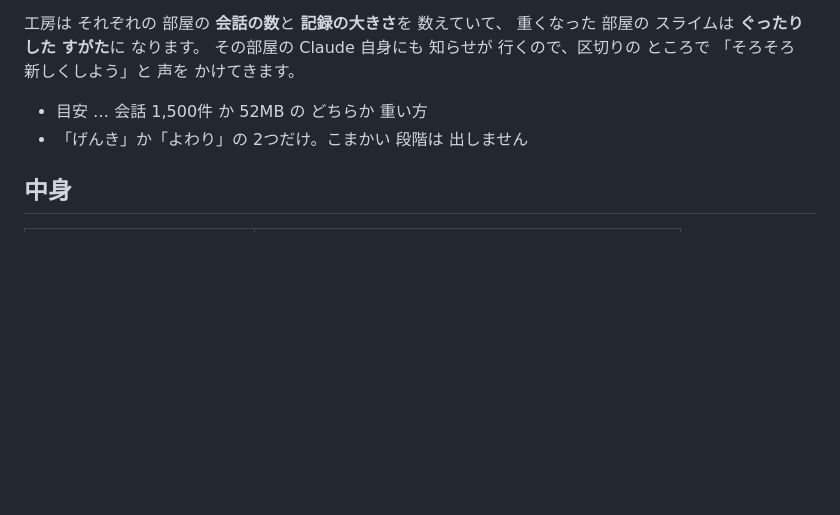
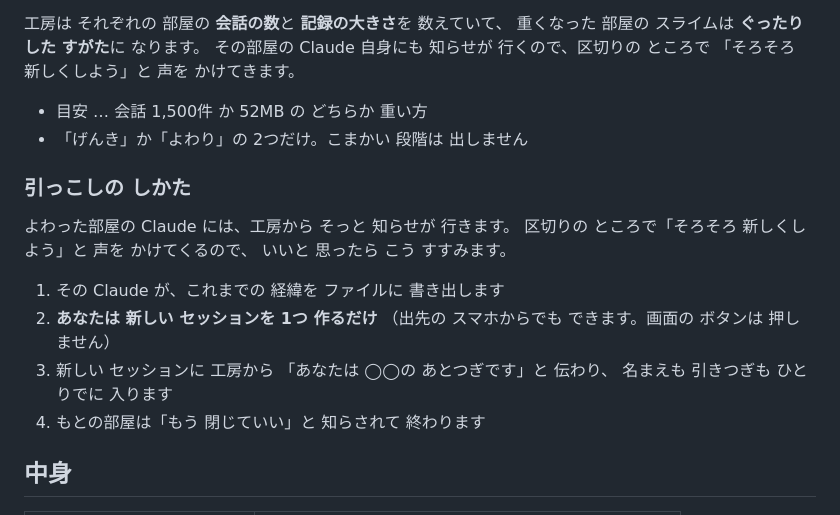
Before and after one commit to nekozuki0627/slimekoubou, a Markdown page: README.md, the part around the change. Rendered like a GitHub page; blank space fills up the shorter version.

Commit message:
README に 引っこしの しかたを 書いた
Co-Authored-By: Claude Opus 5 <noreply@anthropic.com>

```diff
--- a/README.md
+++ b/README.md
@@ -64,6 +64,20 @@ Windows は 入れる時の「Add python.exe to PATH」に チェックを 入
 - 目安 … 会話 1,500件 か 52MB の どちらか 重い方
 - 「げんき」か「よわり」の 2つだけ。こまかい 段階は 出しません
 
+### 引っこしの しかた
+
+よわった部屋の Claude には、工房から そっと 知らせが 行きます。
+区切りの ところで「そろそろ 新しくしよう」と 声を かけてくるので、
+いいと 思ったら こう すすみます。
+
+1. その Claude が、これまでの 経緯を ファイルに 書き出します
+2. **あなたは 新しい セッションを 1つ 作るだけ**
+   （出先の スマホからでも できます。画面の ボタンは 押しません）
+3. 新しい セッションに 工房から
+   「あなたは ◯◯の あとつぎです」と 伝わり、
+   名まえも 引きつぎも ひとりでに 入ります
+4. もとの部屋は「もう 閉じていい」と 知らされて 終わります
+
 ## 中身
 
 | ファイル | なに |
```
